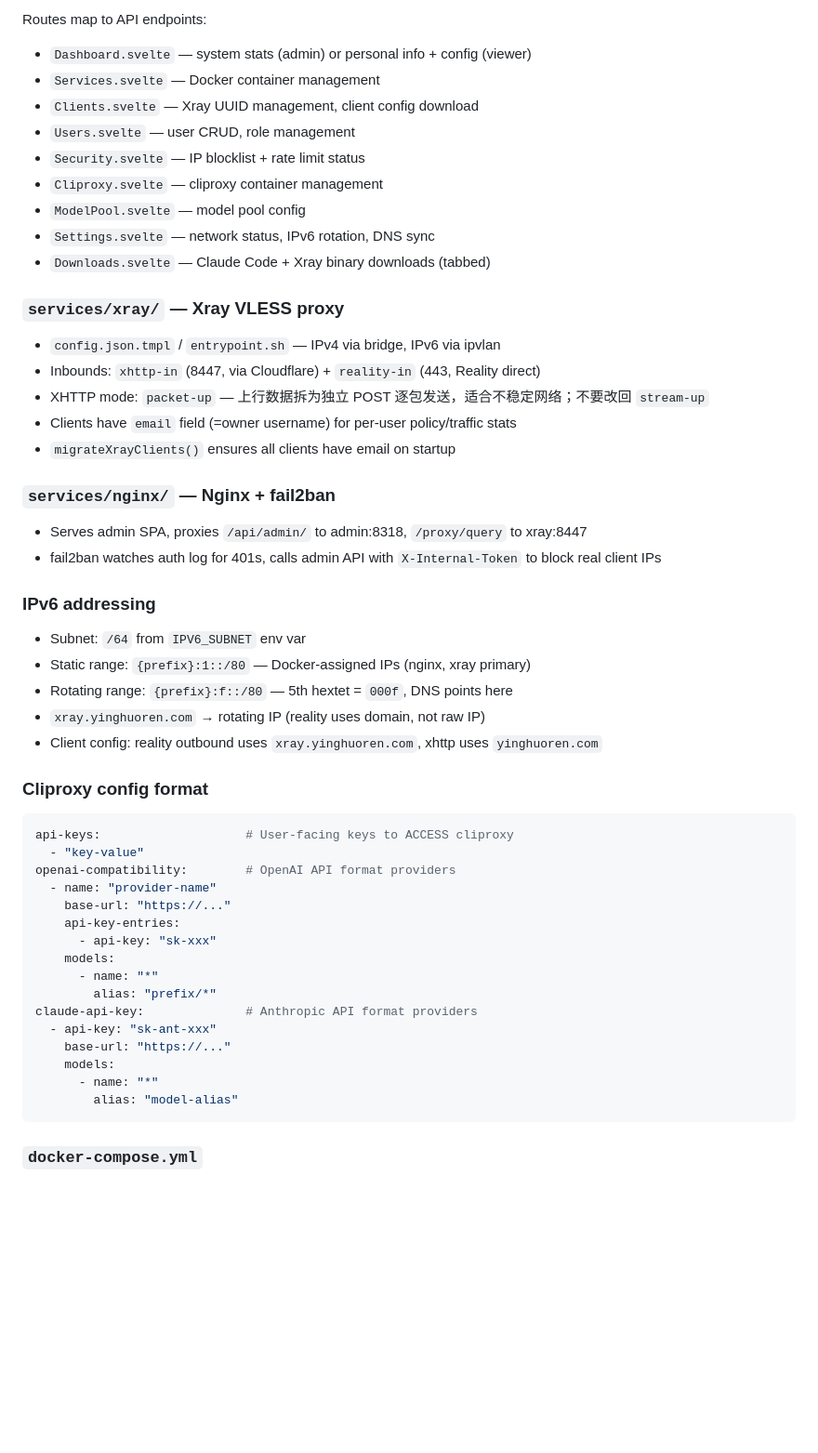
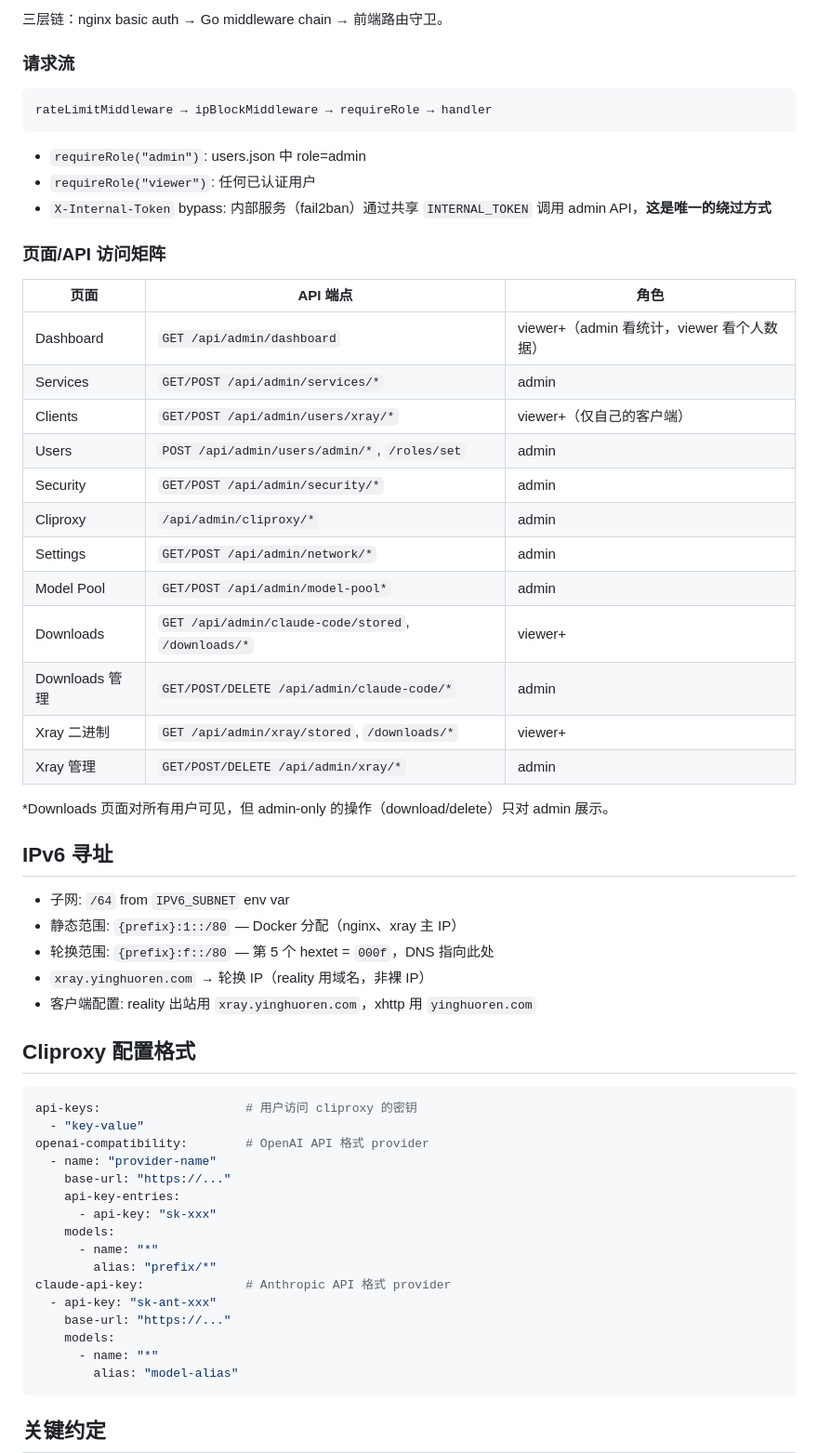
Before and after one commit to ShanWuYinShe/workwork, a Markdown page: CLAUDE.md, the part around one of its changes. Shown at 93% size. Rendered like a GitHub page; blank space fills up the shorter version.

````diff
--- a/CLAUDE.md
+++ b/CLAUDE.md
@@ -98,42 +82,49 @@ Built with Vite, served by admin Go binary from `/app/ui` (built into Docker ima
 
-Routes map to API endpoints:
-- `Dashboard.svelte` — system stats (admin) or personal info + config (viewer)
-- `Services.svelte` — Docker container management
-- `Clients.svelte` — Xray UUID management, client config download
-- `Users.svelte` — user CRUD, role management
-- `Security.svelte` — IP blocklist + rate limit status
-- `Cliproxy.svelte` — cliproxy container management
-- `ModelPool.svelte` — model pool config
-- `Settings.svelte` — network status, IPv6 rotation, DNS sync
-- `Downloads.svelte` — Claude Code + Xray binary downloads (tabbed)
+三层链：nginx basic auth → Go middleware chain → 前端路由守卫。
 
-### `services/xray/` — Xray VLESS proxy
+### 请求流
 
-- `config.json.tmpl` / `entrypoint.sh` — IPv4 via bridge, IPv6 via ipvlan
-- Inbounds: `xhttp-in` (8447, via Cloudflare) + `reality-in` (443, Reality direct)
-- XHTTP mode: `packet-up` — 上行数据拆为独立 POST 逐包发送，适合不稳定网络；不要改回 `stream-up`
-- Clients have `email` field (=owner username) for per-user policy/traffic stats
-- `migrateXrayClients()` ensures all clients have email on startup
+```
+rateLimitMiddleware → ipBlockMiddleware → requireRole → handler
+```
 
-### `services/nginx/` — Nginx + fail2ban
+- `requireRole("admin")`: users.json 中 role=admin
+- `requireRole("viewer")`: 任何已认证用户
+- `X-Internal-Token` bypass: 内部服务（fail2ban）通过共享 `INTERNAL_TOKEN` 调用 admin API，**这是唯一的绕过方式**
 
-- Serves admin SPA, proxies `/api/admin/` to admin:8318, `/proxy/query` to xray:8447
-- fail2ban watches auth log for 401s, calls admin API with `X-Internal-Token` to block real client IPs
+### 页面/API 访问矩阵
 
-### IPv6 addressing
+| 页面 | API 端点 | 角色 |
+|------|---------|------|
+| Dashboard | `GET /api/admin/dashboard` | viewer+（admin 看统计，viewer 看个人数据） |
+| Services | `GET/POST /api/admin/services/*` | admin |
+| Clients | `GET/POST /api/admin/users/xray/*` | viewer+（仅自己的客户端） |
+| Users | `POST /api/admin/users/admin/*`, `/roles/set` | admin |
+| Security | `GET/POST /api/admin/security/*` | admin |
+| Cliproxy | `/api/admin/cliproxy/*` | admin |
+| Settings | `GET/POST /api/admin/network/*` | admin |
+| Model Pool | `GET/POST /api/admin/model-pool*` | admin |
+| Downloads | `GET /api/admin/claude-code/stored`, `/downloads/*` | viewer+ |
+| Downloads 管理 | `GET/POST/DELETE /api/admin/claude-code/*` | admin |
+| Xray 二进制 | `GET /api/admin/xray/stored`, `/downloads/*` | viewer+ |
+| Xray 管理 | `GET/POST/DELETE /api/admin/xray/*` | admin |
 
-- Subnet: `/64` from `IPV6_SUBNET` env var
-- Static range: `{prefix}:1::/80` — Docker-assigned IPs (nginx, xray primary)
-- Rotating range: `{prefix}:f::/80` — 5th hextet = `000f`, DNS points here
-- `xray.yinghuoren.com` → rotating IP (reality uses domain, not raw IP)
-- Client config: reality outbound uses `xray.yinghuoren.com`, xhttp uses `yinghuoren.com`
+*Downloads 页面对所有用户可见，但 admin-only 的操作（download/delete）只对 admin 展示。
 
-### Cliproxy config format
+## IPv6 寻址
+
+- 子网: `/64` from `IPV6_SUBNET` env var
+- 静态范围: `{prefix}:1::/80` — Docker 分配（nginx、xray 主 IP）
+- 轮换范围: `{prefix}:f::/80` — 第 5 个 hextet = `000f`，DNS 指向此处
+- `xray.yinghuoren.com` → 轮换 IP（reality 用域名，非裸 IP）
+- 客户端配置: reality 出站用 `xray.yinghuoren.com`，xhttp 用 `yinghuoren.com`
+
+## Cliproxy 配置格式
 
 ```yaml
-api-keys:                    # User-facing keys to ACCESS cliproxy
+api-keys:                    # 用户访问 cliproxy 的密钥
   - "key-value"
-openai-compatibility:        # OpenAI API format providers
+openai-compatibility:        # OpenAI API 格式 provider
   - name: "provider-name"
     base-url: "https://..."
     api-key-entries:
@@ -141,7 +132,7 @@ openai-compatibility:        # OpenAI API format providers
     models:
       - name: "*"
         alias: "prefix/*"
-claude-api-key:              # Anthropic API format providers
+claude-api-key:              # Anthropic API 格式 provider
   - api-key: "sk-ant-xxx"
     base-url: "https://..."
     models:
@@ -149,5 +140,5 @@ claude-api-key:              # Anthropic API format providers
         alias: "model-alias"
 ```
 
-### `docker-compose.yml`
+## 关键约定
 
````
Also changed, not shown: other parts of CLAUDE.md (+63 -88 lines).
